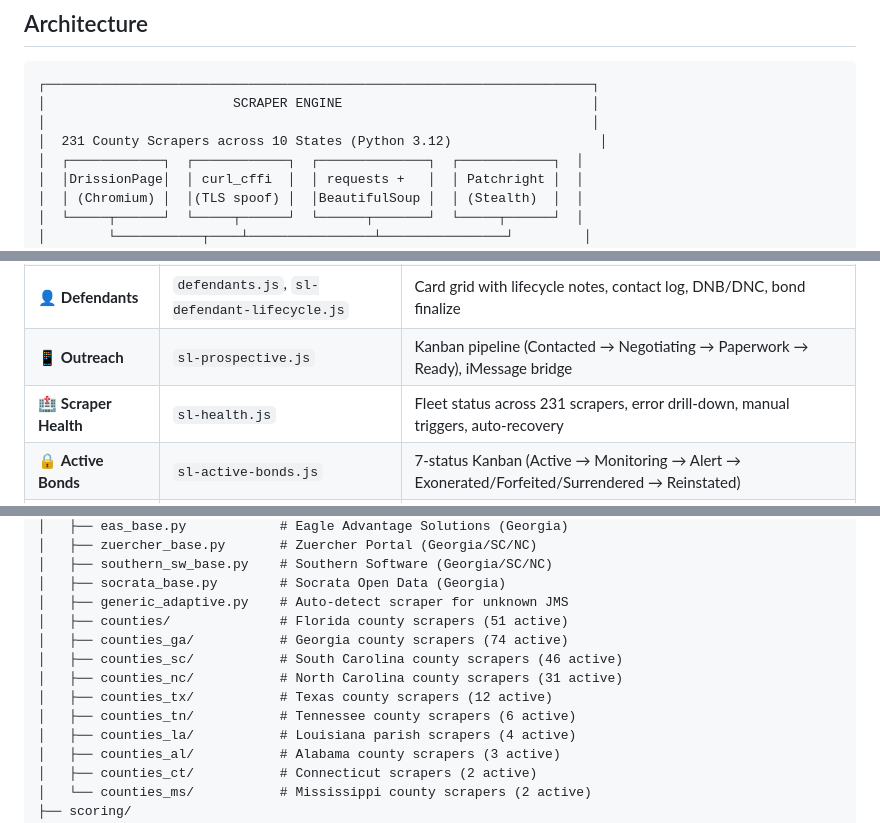
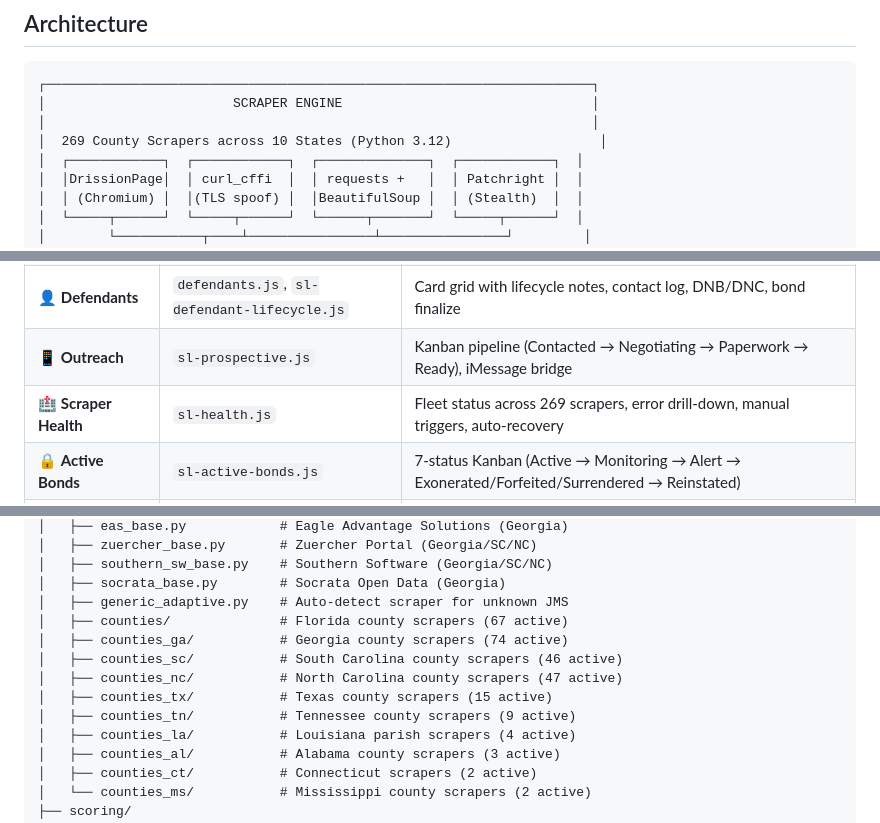
Before and after one commit to Shamrock2245/shamrock-leads, a Markdown page: README.md, 3 parts joined by grey strips. GitHub-like rendering.

Commit message:
docs: update scraper counts and state coverage in README

```diff
--- a/README.md
+++ b/README.md
@@ -57,7 +57,7 @@ ShamrockLeads is the **bond Auto-CRM and arrest intelligence engine** for [Shamr
 ┌──────────────────────────────────────────────────────────────────────┐
 │                        SCRAPER ENGINE                                │
 │                                                                      │
-│  231 County Scrapers across 10 States (Python 3.12)                   │
+│  269 County Scrapers across 10 States (Python 3.12)                   │
 │  ┌────────────┐  ┌────────────┐  ┌──────────────┐  ┌────────────┐  │
 │  │DrissionPage│  │ curl_cffi  │  │ requests +   │  │ Patchright │  │
 │  │ (Chromium) │  │(TLS spoof) │  │BeautifulSoup │  │ (Stealth)  │  │
@@ -158,7 +158,7 @@ A premium **24-tab operations center** with ~25,700 lines of frontend JS and ~10
 | ⚡ **Bond Intelligence** | `sl-bond-intelligence.js` | Multi-state bond portfolio analytics, risk tiering, regional performance |
 | 👤 **Defendants** | `defendants.js`, `sl-defendant-lifecycle.js` | Card grid with lifecycle notes, contact log, DNB/DNC, bond finalize |
 | 📱 **Outreach** | `sl-prospective.js` | Kanban pipeline (Contacted → Negotiating → Paperwork → Ready), iMessage bridge |
-| 🏥 **Scraper Health** | `sl-health.js` | Fleet status across 231 scrapers, error drill-down, manual triggers, auto-recovery |
+| 🏥 **Scraper Health** | `sl-health.js` | Fleet status across 269 scrapers, error drill-down, manual triggers, auto-recovery |
 | 🔒 **Active Bonds** | `sl-active-bonds.js` | 7-status Kanban (Active → Monitoring → Alert → Exonerated/Forfeited/Surrendered → Reinstated) |
 | 📍 **Tracking** | `sl-tracking.js`, `sl-geo-intelligence.js` | GPS/check-in tracking, geofencing, Traccar integration |
 | 📥 **Intake Queue** | `sl-intake.js` | Wix/Telegram intake processing, defendant matching |
@@ -253,12 +253,12 @@ shamrock-leads/
 │   ├── southern_sw_base.py    # Southern Software (Georgia/SC/NC)
 │   ├── socrata_base.py        # Socrata Open Data (Georgia)
 │   ├── generic_adaptive.py    # Auto-detect scraper for unknown JMS
-│   ├── counties/              # Florida county scrapers (51 active)
+│   ├── counties/              # Florida county scrapers (67 active)
 │   ├── counties_ga/           # Georgia county scrapers (74 active)
 │   ├── counties_sc/           # South Carolina county scrapers (46 active)
-│   ├── counties_nc/           # North Carolina county scrapers (31 active)
-│   ├── counties_tx/           # Texas county scrapers (12 active)
-│   ├── counties_tn/           # Tennessee county scrapers (6 active)
+│   ├── counties_nc/           # North Carolina county scrapers (47 active)
+│   ├── counties_tx/           # Texas county scrapers (15 active)
+│   ├── counties_tn/           # Tennessee county scrapers (9 active)
 │   ├── counties_la/           # Louisiana parish scrapers (4 active)
 │   ├── counties_al/           # Alabama county scrapers (3 active)
 │   ├── counties_ct/           # Connecticut scrapers (2 active)
```
